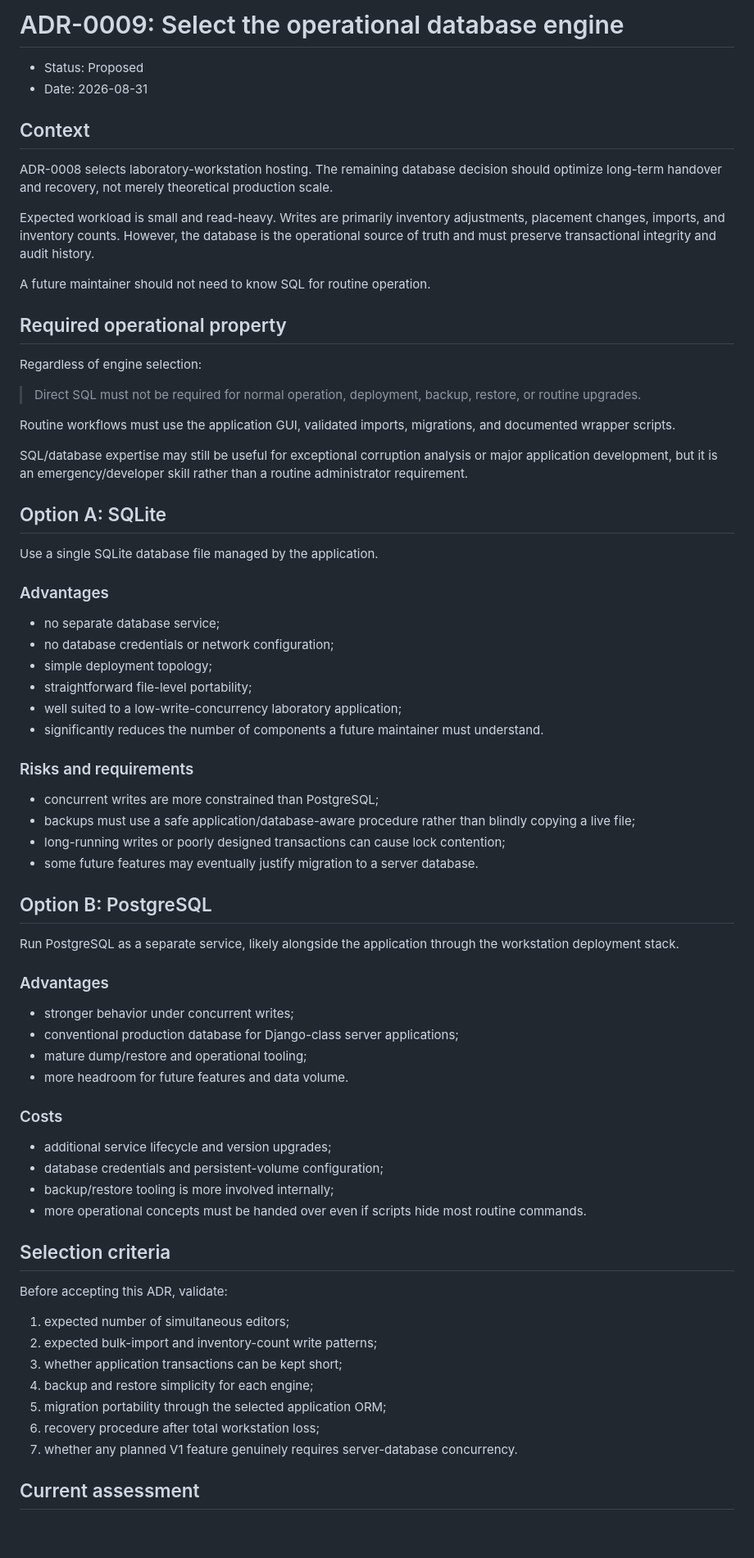
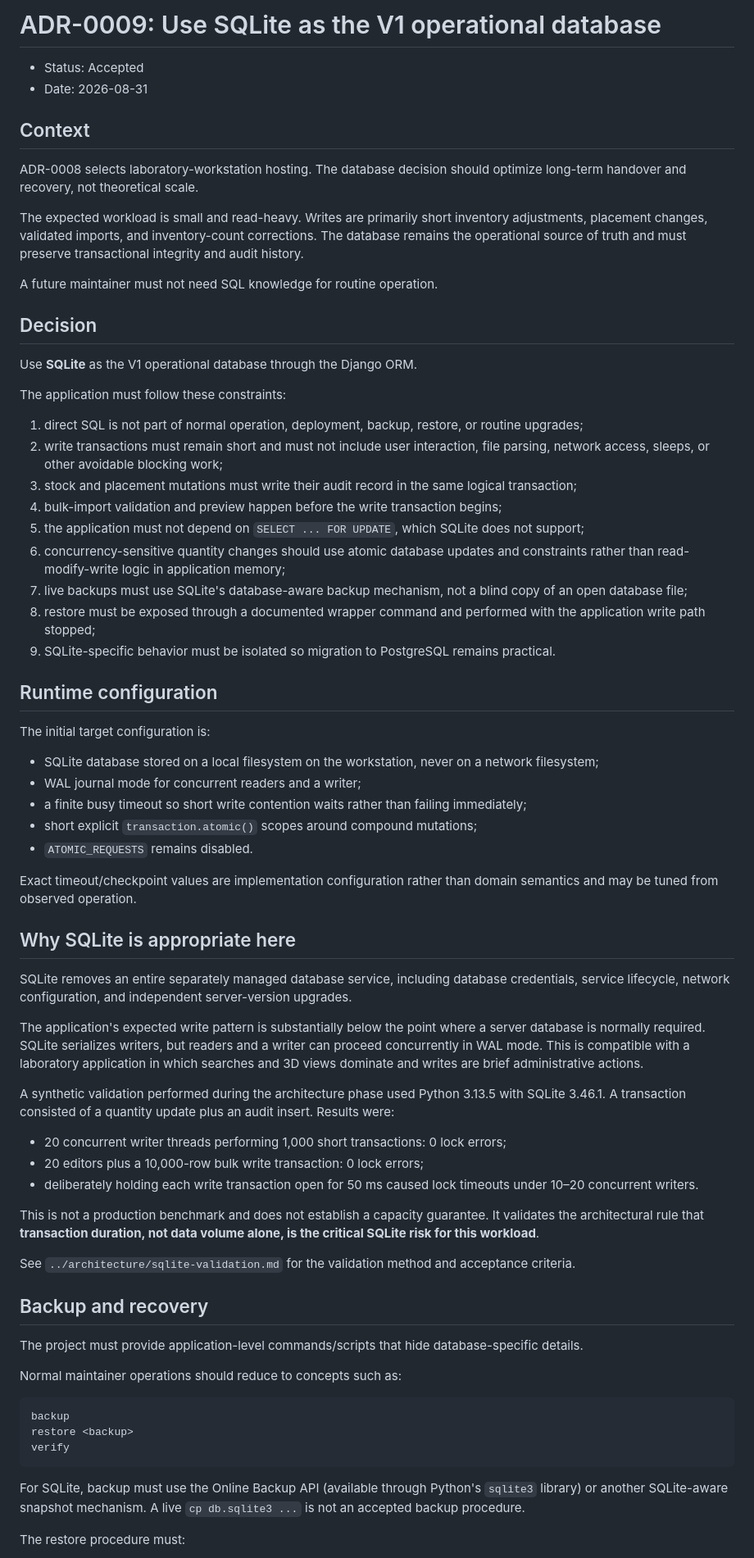
Before and after one commit to Xpotato1024/lab-inventory, a Markdown page: docs/adr/0009-database-engine.md, the part around one of its changes. Shown at 82% size. GitHub-like rendering; blank space fills up the shorter version.

Commit message:
docs: accept SQLite for V1 datastore

````diff
--- a/docs/adr/0009-database-engine.md
+++ b/docs/adr/0009-database-engine.md
@@ -1,75 +1,73 @@
-# ADR-0009: Select the operational database engine
+# ADR-0009: Use SQLite as the V1 operational database
 
-- Status: Proposed
+- Status: Accepted
 - Date: 2026-08-31
 
 ## Context
 
-ADR-0008 selects laboratory-workstation hosting. The remaining database decision should optimize long-term handover and recovery, not merely theoretical production scale.
+ADR-0008 selects laboratory-workstation hosting. The database decision should optimize long-term handover and recovery, not theoretical scale.
 
-Expected workload is small and read-heavy. Writes are primarily inventory adjustments, placement changes, imports, and inventory counts. However, the database is the operational source of truth and must preserve transactional integrity and audit history.
+The expected workload is small and read-heavy. Writes are primarily short inventory adjustments, placement changes, validated imports, and inventory-count corrections. The database remains the operational source of truth and must preserve transactional integrity and audit history.
 
-A future maintainer should not need to know SQL for routine operation.
+A future maintainer must not need SQL knowledge for routine operation.
 
-## Required operational property
+## Decision
 
-Regardless of engine selection:
+Use **SQLite** as the V1 operational database through the Django ORM.
 
-> Direct SQL must not be required for normal operation, deployment, backup, restore, or routine upgrades.
+The application must follow these constraints:
 
-Routine workflows must use the application GUI, validated imports, migrations, and documented wrapper scripts.
+1. direct SQL is not part of normal operation, deployment, backup, restore, or routine upgrades;
+2. write transactions must remain short and must not include user interaction, file parsing, network access, sleeps, or other avoidable blocking work;
+3. stock and placement mutations must write their audit record in the same logical transaction;
+4. bulk-import validation and preview happen before the write transaction begins;
+5. the application must not depend on `SELECT ... FOR UPDATE`, which SQLite does not support;
+6. concurrency-sensitive quantity changes should use atomic database updates and constraints rather than read-modify-write logic in application memory;
+7. live backups must use SQLite's database-aware backup mechanism, not a blind copy of an open database file;
+8. restore must be exposed through a documented wrapper command and performed with the application write path stopped;
+9. SQLite-specific behavior must be isolated so migration to PostgreSQL remains practical.
 
-SQL/database expertise may still be useful for exceptional corruption analysis or major application development, but it is an emergency/developer skill rather than a routine administrator requirement.
+## Runtime configuration
 
-## Option A: SQLite
+The initial target configuration is:
 
-Use a single SQLite database file managed by the application.
+- SQLite database stored on a local filesystem on the workstation, never on a network filesystem;
+- WAL journal mode for concurrent readers and a writer;
+- a finite busy timeout so short write contention waits rather than failing immediately;
+- short explicit `transaction.atomic()` scopes around compound mutations;
+- `ATOMIC_REQUESTS` remains disabled.
 
-### Advantages
+Exact timeout/checkpoint values are implementation configuration rather than domain semantics and may be tuned from observed operation.
 
-- no separate database service;
-- no database credentials or network configuration;
-- simple deployment topology;
-- straightforward file-level portability;
-- well suited to a low-write-concurrency laboratory application;
-- significantly reduces the number of components a future maintainer must understand.
+## Why SQLite is appropriate here
 
-### Risks and requirements
+SQLite removes an entire separately managed database service, including database credentials, service lifecycle, network configuration, and independent server-version upgrades.
 
-- concurrent writes are more constrained than PostgreSQL;
-- backups must use a safe application/database-aware procedure rather than blindly copying a live file;
-- long-running writes or poorly designed transactions can cause lock contention;
-- some future features may eventually justify migration to a server database.
+The application's expected write pattern is substantially below the point where a server database is normally required. SQLite serializes writers, but readers and a writer can proceed concurrently in WAL mode. This is compatible with a laboratory application in which searches and 3D views dominate and writes are brief administrative actions.
 
-## Option B: PostgreSQL
+A synthetic validation performed during the architecture phase used Python 3.13.5 with SQLite 3.46.1. A transaction consisted of a quantity update plus an audit insert. Results were:
 
-Run PostgreSQL as a separate service, likely alongside the application through the workstation deployment stack.
+- 20 concurrent writer threads performing 1,000 short transactions: 0 lock errors;
+- 20 editors plus a 10,000-row bulk write transaction: 0 lock errors;
+- deliberately holding each write transaction open for 50 ms caused lock timeouts under 10–20 concurrent writers.
 
-### Advantages
+This is not a production benchmark and does not establish a capacity guarantee. It validates the architectural rule that **transaction duration, not data volume alone, is the critical SQLite risk for this workload**.
 
-- stronger behavior under concurrent writes;
-- conventional production database for Django-class server applications;
-- mature dump/restore and operational tooling;
-- more headroom for future features and data volume.
+See `../architecture/sqlite-validation.md` for the validation method and acceptance criteria.
 
-### Costs
+## Backup and recovery
 
-- additional service lifecycle and version upgrades;
-- database credentials and persistent-volume configuration;
-- backup/restore tooling is more involved internally;
-- more operational concepts must be handed over even if scripts hide most routine commands.
+The project must provide application-level commands/scripts that hide database-specific details.
 
-## Selection criteria
+Normal maintainer operations should reduce to concepts such as:
 
-Before accepting this ADR, validate:
+```text
+backup
+restore <backup>
+verify
+```
 
-1. expected number of simultaneous editors;
-2. expected bulk-import and inventory-count write patterns;
-3. whether application transactions can be kept short;
-4. backup and restore simplicity for each engine;
-5. migration portability through the selected application ORM;
-6. recovery procedure after total workstation loss;
-7. whether any planned V1 feature genuinely requires server-database concurrency.
+For SQLite, backup must use the Online Backup API (available through Python's `sqlite3` library) or another SQLite-aware snapshot mechanism. A live `cp db.sqlite3 ...` is not an accepted backup procedure.
 
-## Current assessment
+The restore procedure must:
 
````
Also changed, not shown: other parts of docs/adr/0009-database-engine.md (+41 -9 lines).
